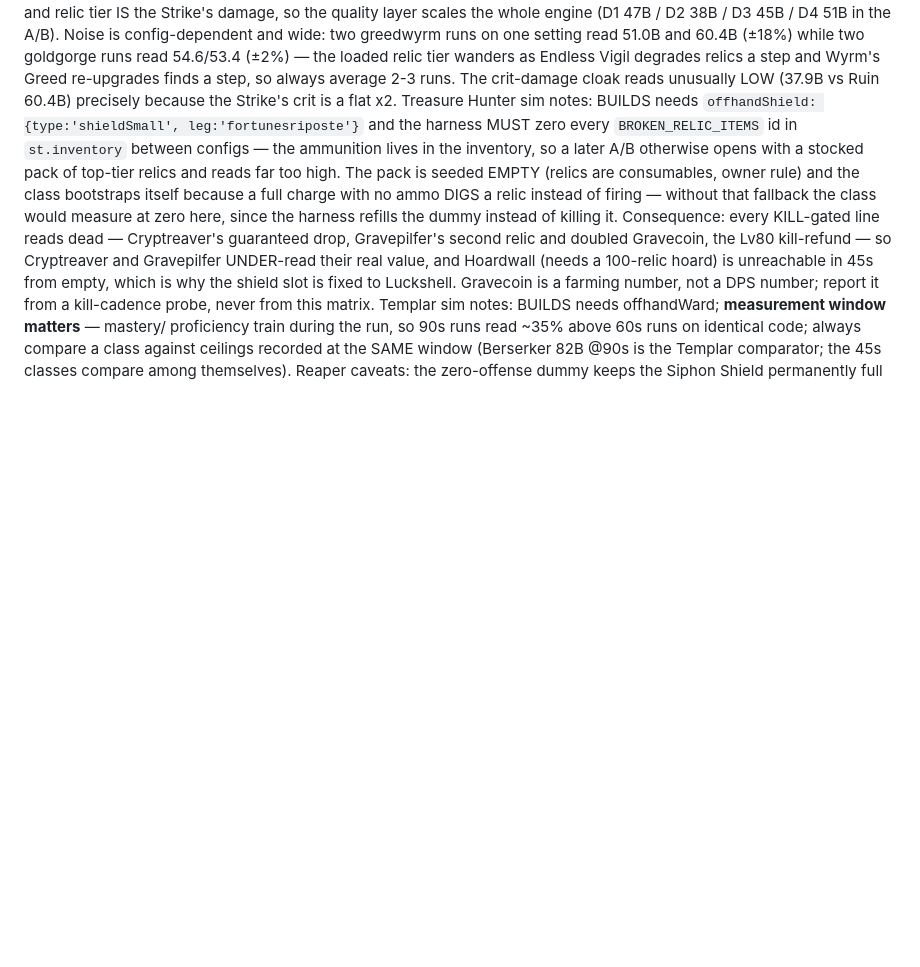
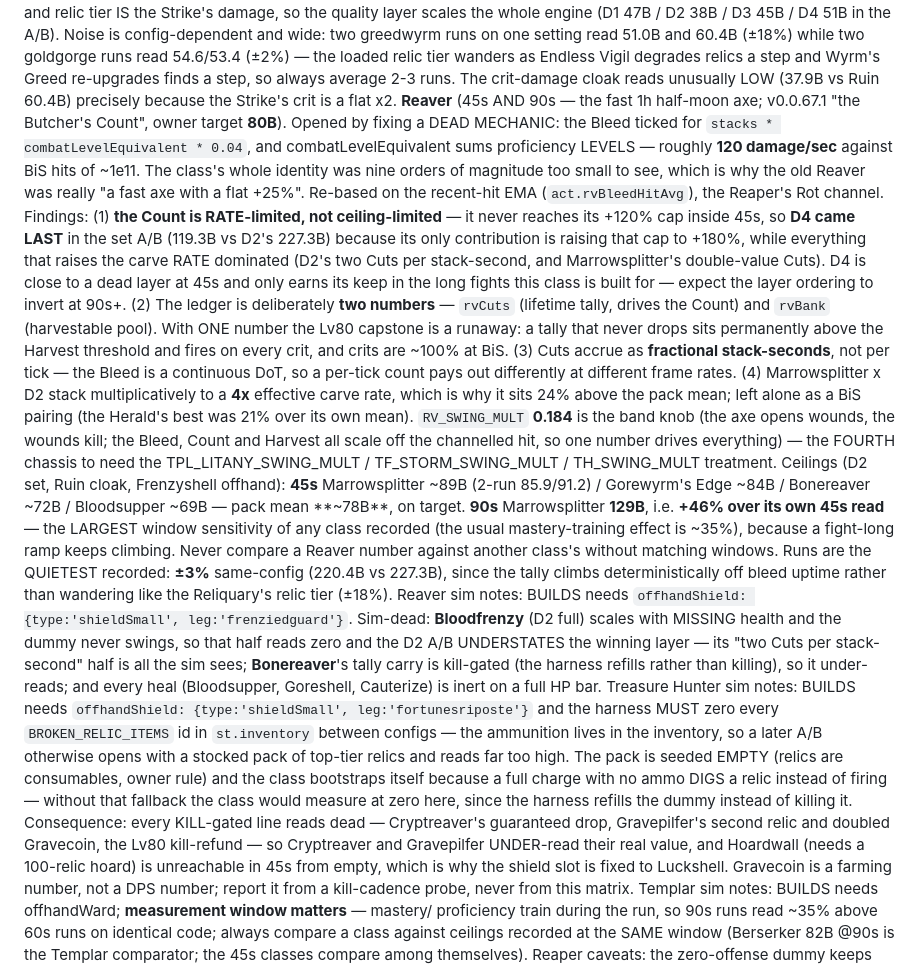
Before and after one commit to Catgenova/fantasyfrontiers, a Markdown page: CLAUDE.md, the part around the change. Drawn GitHub-style; blank space fills up the shorter version.

Commit message:
Record the Butcher's Count ceilings (v0.0.67.1)
Verification at RV_SWING_MULT 0.184 (D2 set, Ruin cloak, Frenzyshell offhand):
45s Marrowsplitter 85.9B and 91.2B (2-run mean 88.6B), Bonereaver 72.1B as the
floor, giving a pack mean of ~78B against the owner's 80B target -- on band, no
further tuning needed.

The 90s read is the notable one: Marrowsplitter 129.1B, i.e. +46% over its own 45s
number. The usual mastery-training window effect is ~35%, so this is the largest
window sensitivity recorded, because a fight-long ramp keeps climbing after the
shorter window closes. Noted in CLAUDE.md that a Reaver number must never be
compared against another class's without matching windows.

Also records that runs are the QUIETEST measured so far at +/-3% same-config,
since the Cut tally climbs deterministically off bleed uptime rather than wandering
the way the Reliquary's loaded relic tier does (+/-18%).

Co-Authored-By: Claude Opus 4.8 <noreply@anthropic.com>
Claude-Session: https://claude.ai/code/session_015AXu6pH9XVruzuzAhgYMKX

```diff
--- a/CLAUDE.md
+++ b/CLAUDE.md
@@ -166,6 +166,36 @@ two greedwyrm runs on one setting read 51.0B and 60.4B (±18%) while two goldgor
 (±2%) — the loaded relic tier wanders as Endless Vigil degrades relics a step and Wyrm's Greed re-upgrades
 finds a step, so always average 2-3 runs. The crit-damage cloak reads unusually LOW (37.9B vs Ruin 60.4B)
 precisely because the Strike's crit is a flat x2.
+**Reaver** (45s AND 90s — the fast 1h half-moon axe; v0.0.67.1 "the Butcher's Count", owner target **80B**).
+Opened by fixing a DEAD MECHANIC: the Bleed ticked for `stacks * combatLevelEquivalent * 0.04`, and
+combatLevelEquivalent sums proficiency LEVELS — roughly **120 damage/sec** against BiS hits of ~1e11. The
+class's whole identity was nine orders of magnitude too small to see, which is why the old Reaver was really
+"a fast axe with a flat +25%". Re-based on the recent-hit EMA (`act.rvBleedHitAvg`), the Reaper's Rot channel.
+Findings: (1) **the Count is RATE-limited, not ceiling-limited** — it never reaches its +120% cap inside 45s,
+so **D4 came LAST** in the set A/B (119.3B vs D2's 227.3B) because its only contribution is raising that cap
+to +180%, while everything that raises the carve RATE dominated (D2's two Cuts per stack-second, and
+Marrowsplitter's double-value Cuts). D4 is close to a dead layer at 45s and only earns its keep in the long
+fights this class is built for — expect the layer ordering to invert at 90s+. (2) The ledger is deliberately
+**two numbers** — `rvCuts` (lifetime tally, drives the Count) and `rvBank` (harvestable pool). With ONE
+number the Lv80 capstone is a runaway: a tally that never drops sits permanently above the Harvest threshold
+and fires on every crit, and crits are ~100% at BiS. (3) Cuts accrue as **fractional stack-seconds**, not per
+tick — the Bleed is a continuous DoT, so a per-tick count pays out differently at different frame rates.
+(4) Marrowsplitter x D2 stack multiplicatively to a **4x** effective carve rate, which is why it sits 24%
+above the pack mean; left alone as a BiS pairing (the Herald's best was 21% over its own mean).
+`RV_SWING_MULT` **0.184** is the band knob (the axe opens wounds, the wounds kill; the Bleed, Count and
+Harvest all scale off the channelled hit, so one number drives everything) — the FOURTH chassis to need the
+TPL_LITANY_SWING_MULT / TF_STORM_SWING_MULT / TH_SWING_MULT treatment. Ceilings (D2 set, Ruin cloak,
+Frenzyshell offhand): **45s** Marrowsplitter ~89B (2-run 85.9/91.2) / Gorewyrm's Edge ~84B / Bonereaver ~72B /
+Bloodsupper ~69B — pack mean **~78B**, on target. **90s** Marrowsplitter **129B**, i.e. **+46% over its own
+45s read** — the LARGEST window sensitivity of any class recorded (the usual mastery-training effect is ~35%),
+because a fight-long ramp keeps climbing. Never compare a Reaver number against another class's without
+matching windows. Runs are the QUIETEST recorded: **±3%** same-config (220.4B vs 227.3B), since the tally
+climbs deterministically off bleed uptime rather than wandering like the Reliquary's relic tier (±18%).
+Reaver sim notes: BUILDS needs `offhandShield: {type:'shieldSmall', leg:'frenziedguard'}`. Sim-dead:
+**Bloodfrenzy** (D2 full) scales with MISSING health and the dummy never swings, so that half reads zero and
+the D2 A/B UNDERSTATES the winning layer — its "two Cuts per stack-second" half is all the sim sees;
+**Bonereaver**'s tally carry is kill-gated (the harness refills rather than killing), so it under-reads; and
+every heal (Bloodsupper, Goreshell, Cauterize) is inert on a full HP bar.
 Treasure Hunter sim notes: BUILDS needs `offhandShield: {type:'shieldSmall', leg:'fortunesriposte'}` and the
 harness MUST zero every `BROKEN_RELIC_ITEMS` id in `st.inventory` between configs — the ammunition lives in
 the inventory, so a later A/B otherwise opens with a stocked pack of top-tier relics and reads far too high.
```
